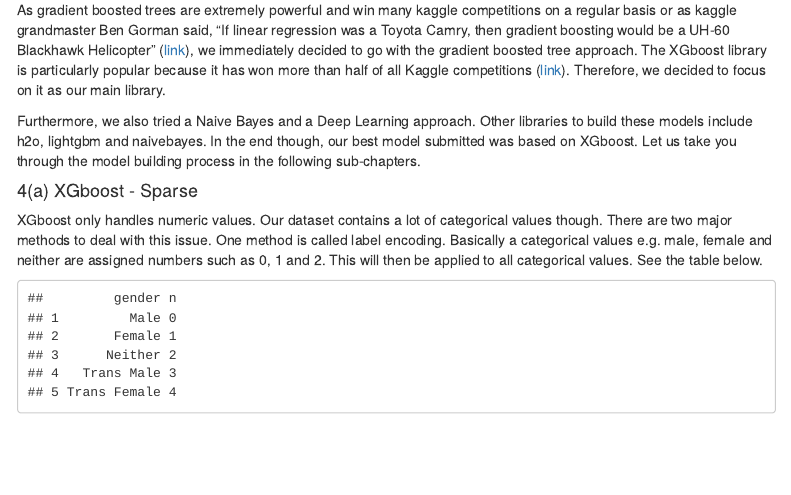
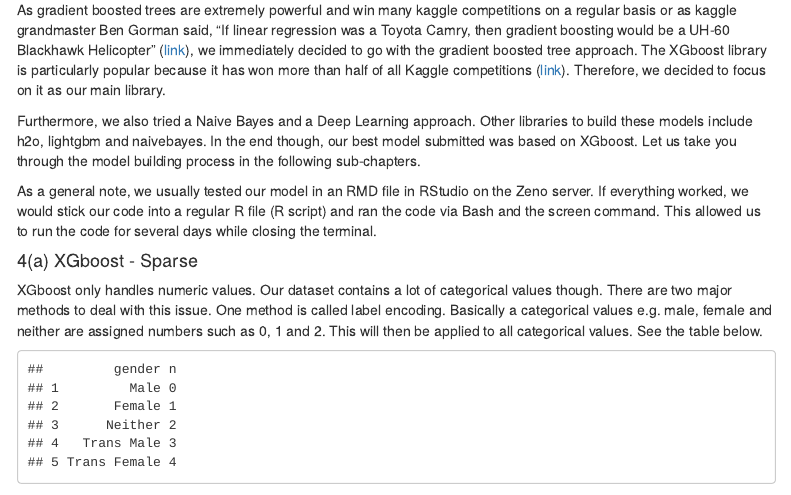
Before and after one commit to floridene/deezer_report, an R Markdown document (Final_Report.Rmd): the page in a window 1100 px wide, from 1680 px down. Rendered offline with R 4.5, knitr and Pandoc, with nearby package versions; some code elsewhere in the file could not run offline; menus at the side of the page are left out.

Commit message:
More details
- added some information about hwo we ran our code

```diff
--- a/Final_Report.Rmd
+++ b/Final_Report.Rmd
@@ -1348,6 +1348,8 @@
 
 Furthermore, we also tried a Naive Bayes and a Deep Learning approach. Other libraries to build these models include h2o, lightgbm and naivebayes. In the end though, our best model submitted was based on XGboost. Let us take you through the model building process in the following sub-chapters.
 
+As a general note, we usually tested our model in an RMD file in RStudio on the Zeno server. If everything worked, we would stick our code into a regular R file (R script) and ran the code via Bash and the screen command. This allowed us to run the code for several days while closing the terminal.
+
 #### 4(a) XGboost - Sparse
 
 XGboost only handles numeric values. Our dataset contains a lot of categorical values though. There are two major methods to deal with this issue. One method is called label encoding. Basically a categorical values e.g. male, female and neither are assigned numbers such as 0, 1 and 2. This will then be applied to all categorical values. See the table below.
```
